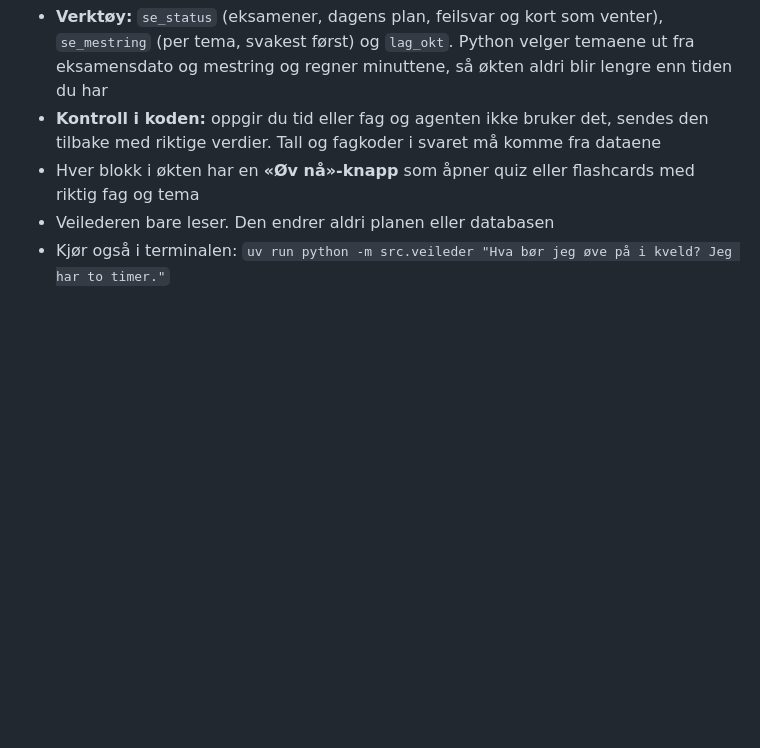
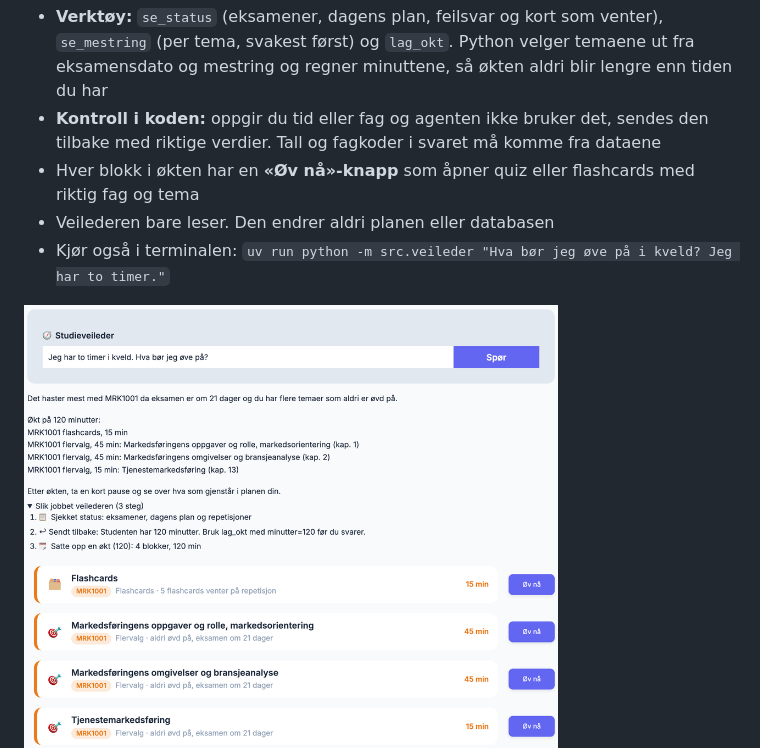
Before and after one commit to arnulfflo/pensumbot, a Markdown page: README.md, the part around the change. Drawn GitHub-style; pictures changed too: docs/bilder/veileder.png (added); blank space fills up the shorter version.

Commit message:
Studieveilederen: behold linjeskift i svaret, og skjermbilde i README
Co-Authored-By: Claude Opus 5.5 <noreply@anthropic.com>

```diff
--- a/README.md
+++ b/README.md
@@ -53,6 +53,8 @@ I BØA-chatten svarer en **agent**: språkmodellen bestemmer selv hvilke verktø
 - Hver blokk i økten har en **«Øv nå»-knapp** som åpner quiz eller flashcards med riktig fag og tema
 - Veilederen bare leser. Den endrer aldri planen eller databasen
 - Kjør også i terminalen: `uv run python -m src.veileder "Hva bør jeg øve på i kveld? Jeg har to timer."`
+
+<img src="docs/bilder/veileder.png" width="75%" alt="Studieveilederen setter opp en økt på to timer">
 
 <p>
   <img src="docs/bilder/chat.png" width="49%" alt="Chat med kilder og oppfølgingsspørsmål">
```
Also changed, not shown: 1 other file.
